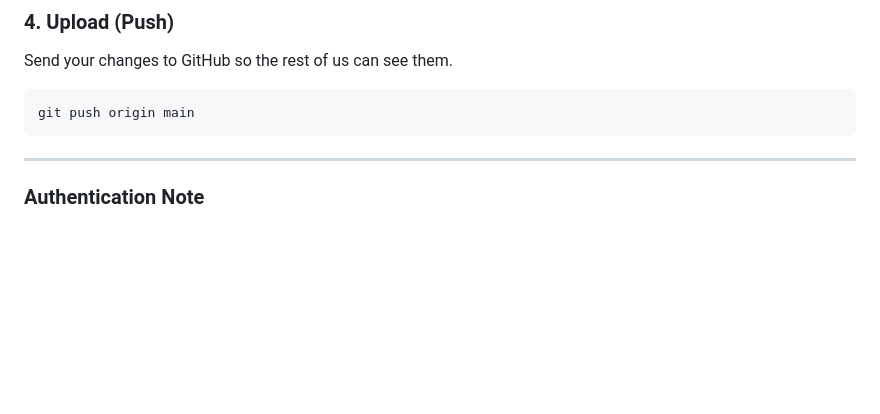
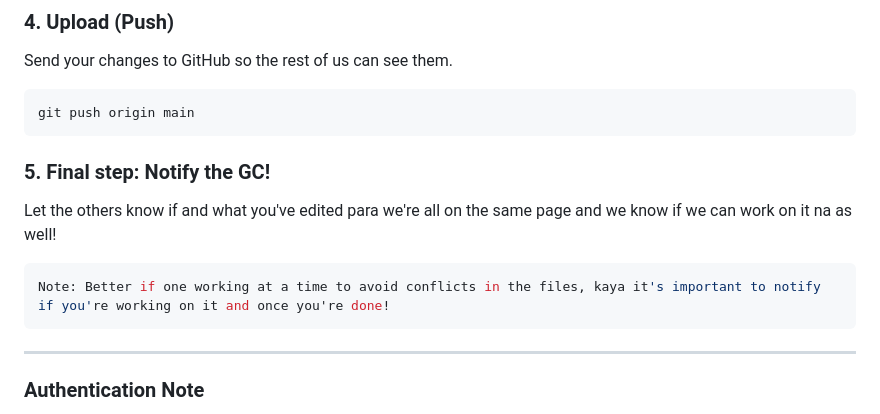
Before and after one commit to marcdmd/BVTC-Project, a Markdown page: README.md, the part around the change. Drawn GitHub-style; blank space fills up the shorter version.

Commit message:
final na for now
added number 5 on step c

````diff
--- a/README.md
+++ b/README.md
@@ -103,6 +103,12 @@ Send your changes to GitHub so the rest of us can see them.
 git push origin main
 ```
 
+### 5. Final step: Notify the GC!
+Let the others know if and what you've edited para we're all on the same page and we know if we can work on it na as well!
+```bash
+Note: Better if one working at a time to avoid conflicts in the files, kaya it's important to notify if you're working on it and once you're done!
+```
+
 ---
 
 ### Authentication Note
````
